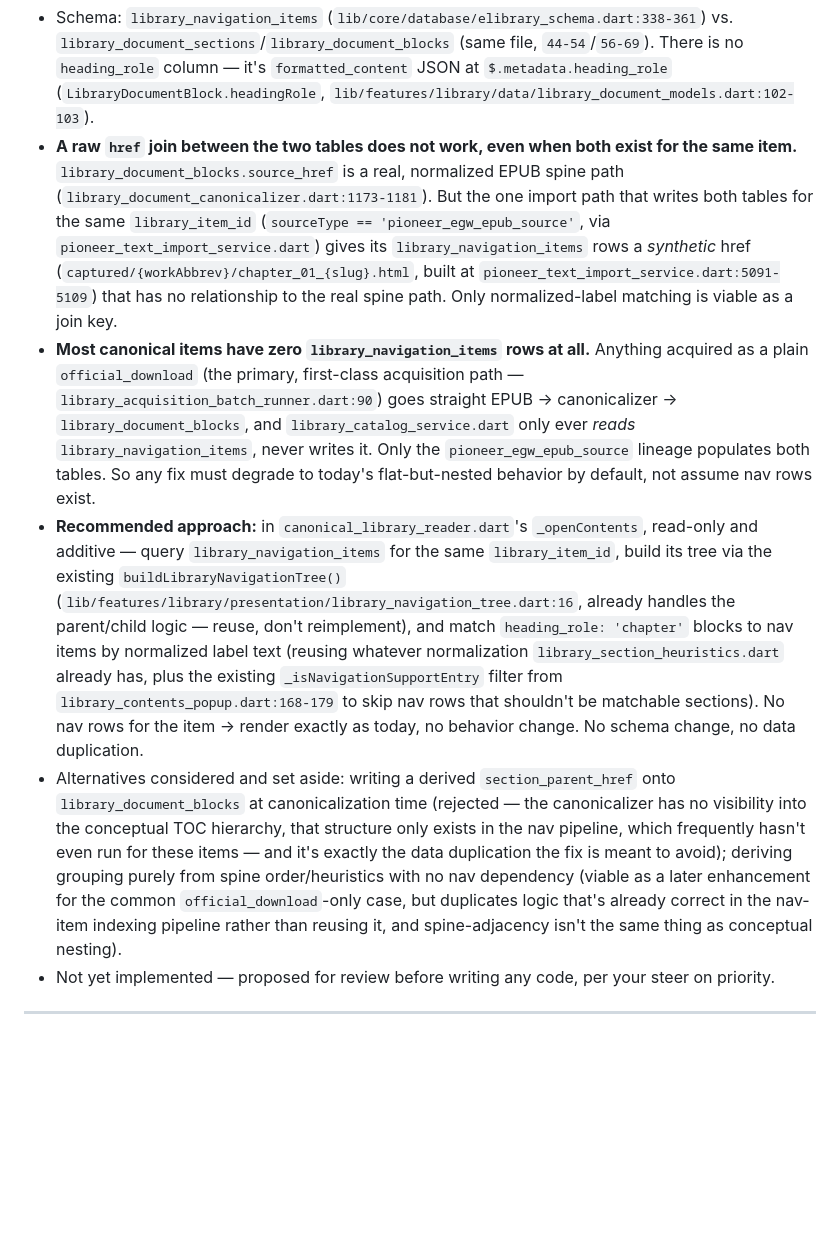
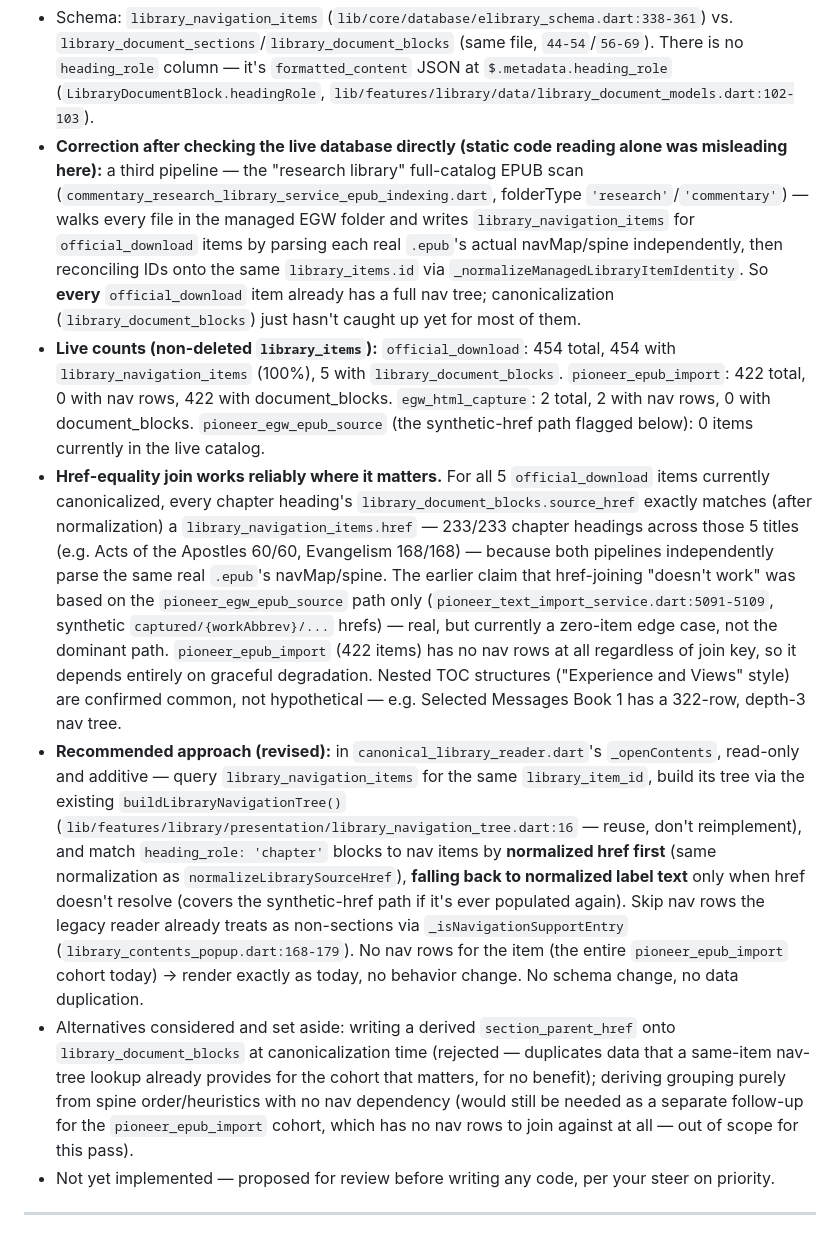
Before and after one commit to bereanone/biblical_heritage_v2, a Markdown page: BUGS.md, the part around the change. Rendered like a GitHub page; blank space fills up the shorter version.

Commit message:
Correct section-grouping investigation: href-join is viable after all
Follow-up to the investigation logged in the previous commit. Querying
the live database directly (rather than static code reading alone)
turned up a third pipeline that writes library_navigation_items for
official_download items — a full-catalog EPUB scan independent of
canonicalization — meaning every official_download item already has a
nav tree; canonicalization just hasn't caught up for most of them yet
(5/454 in the current snapshot).

For all 5 currently-canonicalized official_download items, chapter
headings match their nav_items counterpart by normalized href with a
100% hit rate (233/233), because both pipelines independently parse
the same real .epub navMap/spine. The earlier "href-joining doesn't
work" conclusion was real but scoped to the synthetic-href
pioneer_egw_epub_source path, which has zero items in the live catalog
today. Revised recommendation: match by normalized href first, label
text as fallback — not label-only as previously proposed.

Co-Authored-By: Claude Sonnet 5 <noreply@anthropic.com>

```diff
--- a/BUGS.md
+++ b/BUGS.md
@@ -191,10 +191,11 @@ Also inconsistent: a few sub-headings detected by the canonicalizer's *heuristic
 **Section-grouping investigation (2026-08-28):** Looked into cross-referencing `library_navigation_items` and `library_document_blocks` to close the gap above. Findings:
 
 * Schema: `library_navigation_items` (`lib/core/database/elibrary_schema.dart:338-361`) vs. `library_document_sections`/`library_document_blocks` (same file, `44-54`/`56-69`). There is no `heading_role` column — it's `formatted_content` JSON at `$.metadata.heading_role` (`LibraryDocumentBlock.headingRole`, `lib/features/library/data/library_document_models.dart:102-103`).
-* **A raw `href` join between the two tables does not work, even when both exist for the same item.** `library_document_blocks.source_href` is a real, normalized EPUB spine path (`library_document_canonicalizer.dart:1173-1181`). But the one import path that writes both tables for the same `library_item_id` (`sourceType == 'pioneer_egw_epub_source'`, via `pioneer_text_import_service.dart`) gives its `library_navigation_items` rows a *synthetic* href (`captured/{workAbbrev}/chapter_01_{slug}.html`, built at `pioneer_text_import_service.dart:5091-5109`) that has no relationship to the real spine path. Only normalized-label matching is viable as a join key.
-* **Most canonical items have zero `library_navigation_items` rows at all.** Anything acquired as a plain `official_download` (the primary, first-class acquisition path — `library_acquisition_batch_runner.dart:90`) goes straight EPUB → canonicalizer → `library_document_blocks`, and `library_catalog_service.dart` only ever *reads* `library_navigation_items`, never writes it. Only the `pioneer_egw_epub_source` lineage populates both tables. So any fix must degrade to today's flat-but-nested behavior by default, not assume nav rows exist.
-* **Recommended approach:** in `canonical_library_reader.dart`'s `_openContents`, read-only and additive — query `library_navigation_items` for the same `library_item_id`, build its tree via the existing `buildLibraryNavigationTree()` (`lib/features/library/presentation/library_navigation_tree.dart:16`, already handles the parent/child logic — reuse, don't reimplement), and match `heading_role: 'chapter'` blocks to nav items by normalized label text (reusing whatever normalization `library_section_heuristics.dart` already has, plus the existing `_isNavigationSupportEntry` filter from `library_contents_popup.dart:168-179` to skip nav rows that shouldn't be matchable sections). No nav rows for the item → render exactly as today, no behavior change. No schema change, no data duplication.
-* Alternatives considered and set aside: writing a derived `section_parent_href` onto `library_document_blocks` at canonicalization time (rejected — the canonicalizer has no visibility into the conceptual TOC hierarchy, that structure only exists in the nav pipeline, which frequently hasn't even run for these items — and it's exactly the data duplication the fix is meant to avoid); deriving grouping purely from spine order/heuristics with no nav dependency (viable as a later enhancement for the common `official_download`-only case, but duplicates logic that's already correct in the nav-item indexing pipeline rather than reusing it, and spine-adjacency isn't the same thing as conceptual nesting).
+* **Correction after checking the live database directly (static code reading alone was misleading here):** a third pipeline — the "research library" full-catalog EPUB scan (`commentary_research_library_service_epub_indexing.dart`, folderType `'research'`/`'commentary'`) — walks every file in the managed EGW folder and writes `library_navigation_items` for `official_download` items by parsing each real `.epub`'s actual navMap/spine independently, then reconciling IDs onto the same `library_items.id` via `_normalizeManagedLibraryItemIdentity`. So **every** `official_download` item already has a full nav tree; canonicalization (`library_document_blocks`) just hasn't caught up yet for most of them.
+* **Live counts (non-deleted `library_items`):** `official_download`: 454 total, 454 with `library_navigation_items` (100%), 5 with `library_document_blocks`. `pioneer_epub_import`: 422 total, 0 with nav rows, 422 with document_blocks. `egw_html_capture`: 2 total, 2 with nav rows, 0 with document_blocks. `pioneer_egw_epub_source` (the synthetic-href path flagged below): 0 items currently in the live catalog.
+* **Href-equality join works reliably where it matters.** For all 5 `official_download` items currently canonicalized, every chapter heading's `library_document_blocks.source_href` exactly matches (after normalization) a `library_navigation_items.href` — 233/233 chapter headings across those 5 titles (e.g. Acts of the Apostles 60/60, Evangelism 168/168) — because both pipelines independently parse the same real `.epub`'s navMap/spine. The earlier claim that href-joining "doesn't work" was based on the `pioneer_egw_epub_source` path only (`pioneer_text_import_service.dart:5091-5109`, synthetic `captured/{workAbbrev}/...` hrefs) — real, but currently a zero-item edge case, not the dominant path. `pioneer_epub_import` (422 items) has no nav rows at all regardless of join key, so it depends entirely on graceful degradation. Nested TOC structures ("Experience and Views" style) are confirmed common, not hypothetical — e.g. Selected Messages Book 1 has a 322-row, depth-3 nav tree.
+* **Recommended approach (revised):** in `canonical_library_reader.dart`'s `_openContents`, read-only and additive — query `library_navigation_items` for the same `library_item_id`, build its tree via the existing `buildLibraryNavigationTree()` (`lib/features/library/presentation/library_navigation_tree.dart:16` — reuse, don't reimplement), and match `heading_role: 'chapter'` blocks to nav items by **normalized href first** (same normalization as `normalizeLibrarySourceHref`), **falling back to normalized label text** only when href doesn't resolve (covers the synthetic-href path if it's ever populated again). Skip nav rows the legacy reader already treats as non-sections via `_isNavigationSupportEntry` (`library_contents_popup.dart:168-179`). No nav rows for the item (the entire `pioneer_epub_import` cohort today) → render exactly as today, no behavior change. No schema change, no data duplication.
+* Alternatives considered and set aside: writing a derived `section_parent_href` onto `library_document_blocks` at canonicalization time (rejected — duplicates data that a same-item nav-tree lookup already provides for the cohort that matters, for no benefit); deriving grouping purely from spine order/heuristics with no nav dependency (would still be needed as a separate follow-up for the `pioneer_epub_import` cohort, which has no nav rows to join against at all — out of scope for this pass).
 * Not yet implemented — proposed for review before writing any code, per your steer on priority.
 
 ---
```
